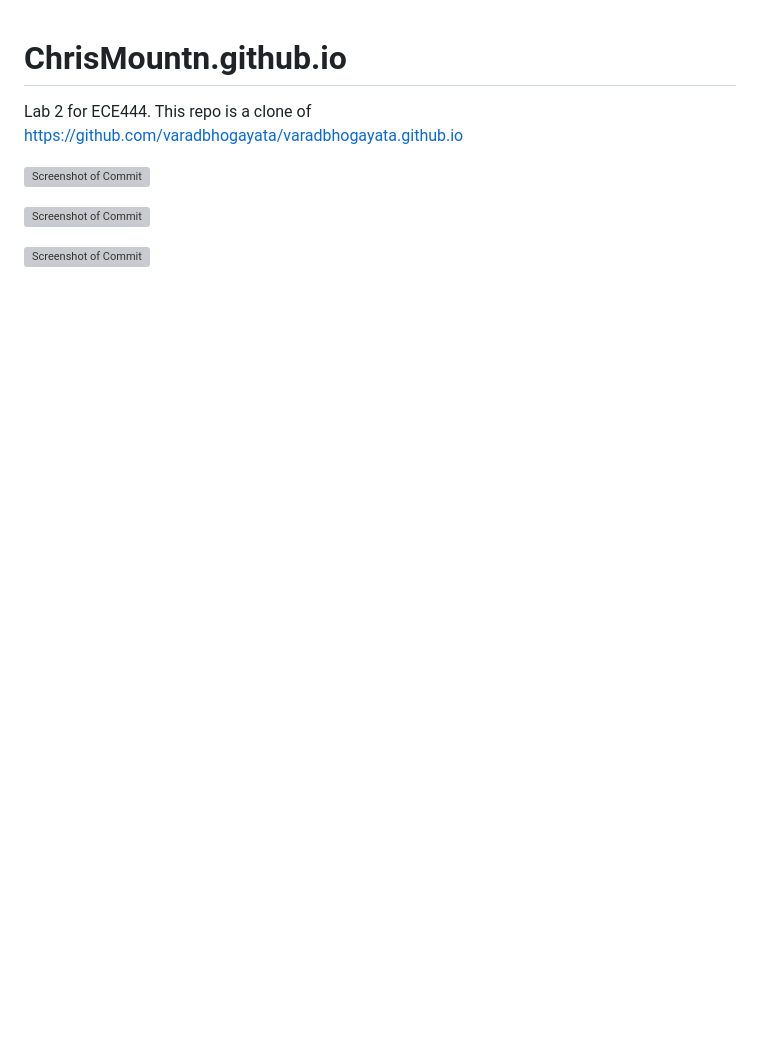
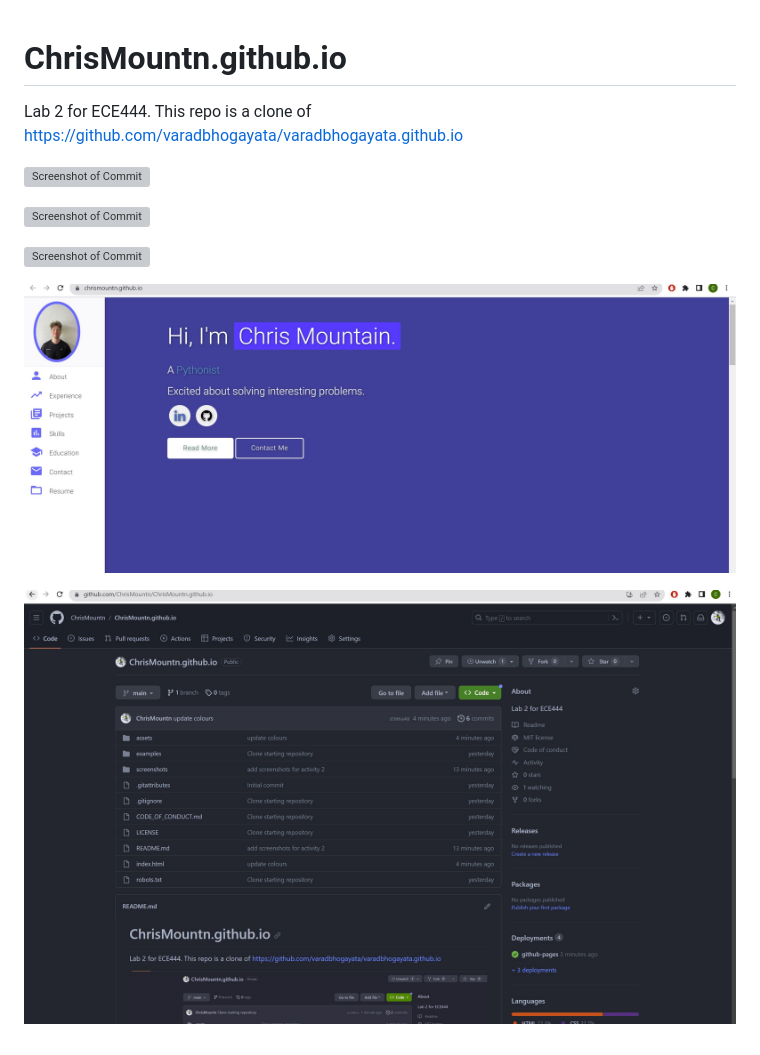
Before and after one commit to ChrisMountn/ChrisMountn.github.io, a Markdown page: README.md, the part around the change. Drawn GitHub-style; pictures changed too: screenshots/Activity3Homepage.JPG (added), screenshots/Activity3Repo.JPG (added); blank space fills up the shorter version; grey boxes are pictures that could not be loaded.

Commit message:
add screenshots for activity 3

```diff
--- a/README.md
+++ b/README.md
@@ -7,3 +7,7 @@
 ![Screenshot of Commit](/screenshots/Activity2Homepage.JPG?raw=true)
 
 ![Screenshot of Commit](/screenshots/Activity2Repo.JPG?raw=true)
+
+![Screenshot of Commit](/screenshots/Activity3Homepage.JPG?raw=true)
+
+![Screenshot of Commit](/screenshots/Activity3Repo.JPG?raw=true)
```
